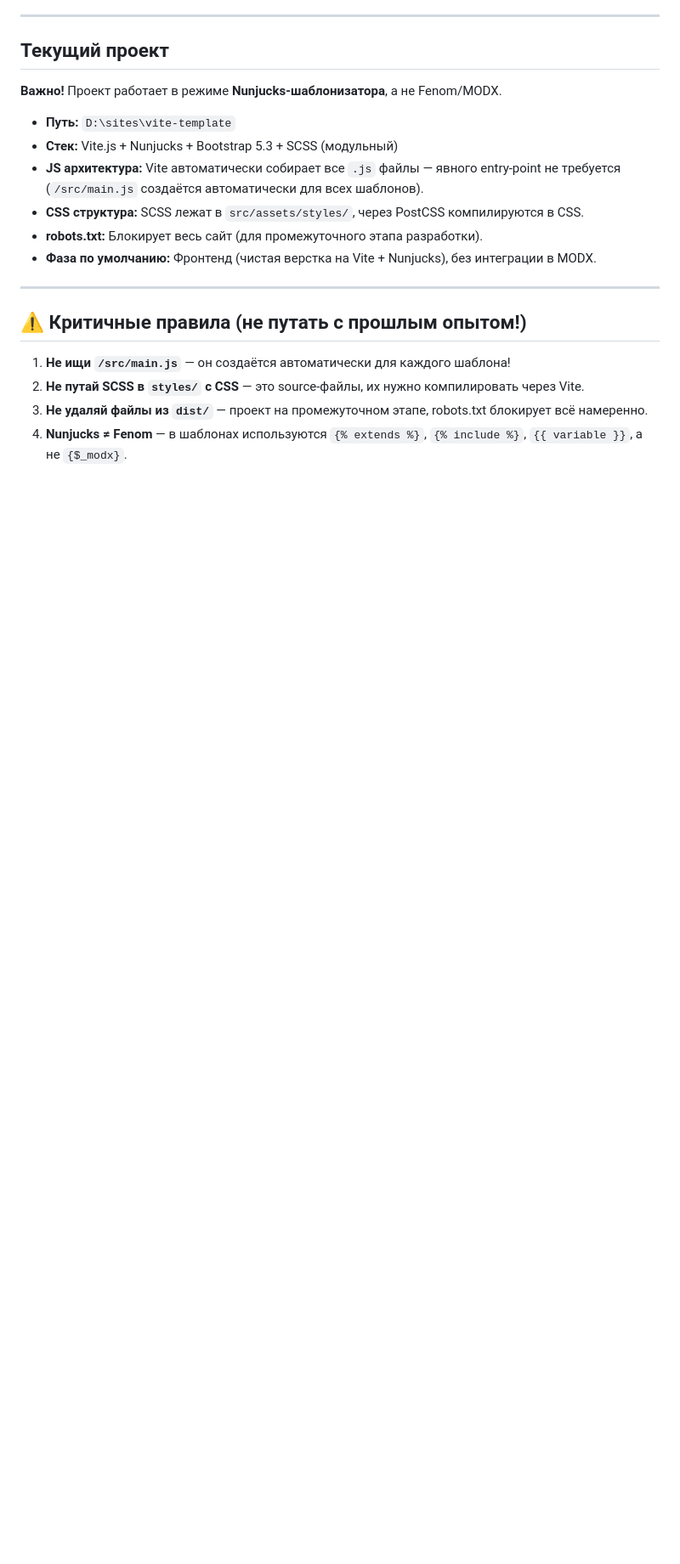
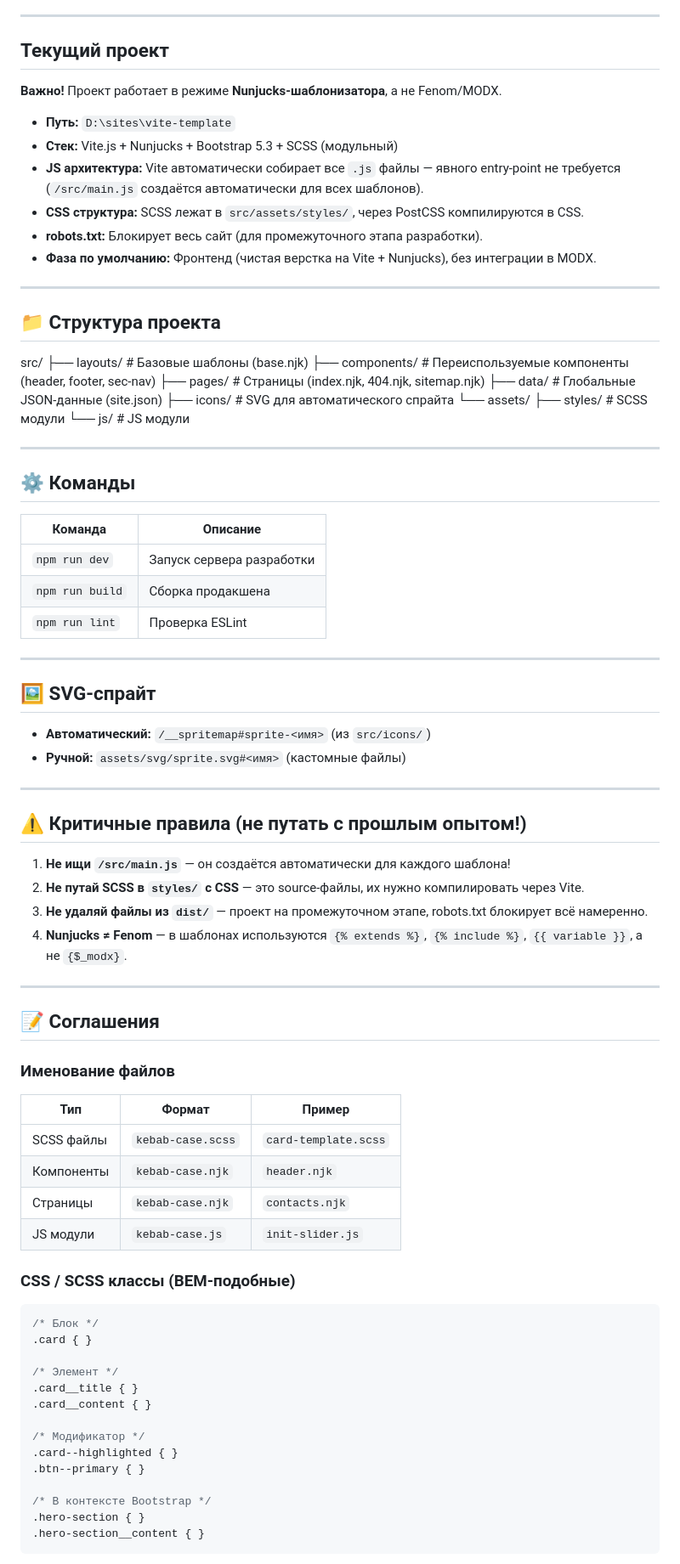
Before and after one commit to FrenkiArt/vite-template, a Markdown page: QWEN.md, the part around one of its changes. Shown at 85% size. Drawn GitHub-style; blank space fills up the shorter version.

Commit message:
docs: дополнить QWEN.md — Mobile First, новая страница, глобальные данные

````diff
--- a/QWEN.md
+++ b/QWEN.md
@@ -119,9 +119,73 @@ $resources = $modx->getCollection('modResource', ['parent' => 1]);
 
 ---
 
+## 📁 Структура проекта
+
+src/
+├── layouts/          # Базовые шаблоны (base.njk)
+├── components/       # Переиспользуемые компоненты (header, footer, sec-nav)
+├── pages/            # Страницы (index.njk, 404.njk, sitemap.njk)
+├── data/             # Глобальные JSON-данные (site.json)
+├── icons/            # SVG для автоматического спрайта
+└── assets/
+    ├── styles/       # SCSS модули
+    └── js/           # JS модули
+
+---
+
+## ⚙️ Команды
+
+| Команда | Описание |
+|---------|----------|
+| `npm run dev` | Запуск сервера разработки |
+| `npm run build` | Сборка продакшена |
+| `npm run lint` | Проверка ESLint |
+
+---
+
+## 🖼️ SVG-спрайт
+
+- **Автоматический:** `/__spritemap#sprite-<имя>` (из `src/icons/`)
+- **Ручной:** `assets/svg/sprite.svg#<имя>` (кастомные файлы)
+
+---
+
 ## ⚠️ Критичные правила (не путать с прошлым опытом!)
 
 1. **Не ищи `/src/main.js`** — он создаётся автоматически для каждого шаблона!
 2. **Не путай SCSS в `styles/` с CSS** — это source-файлы, их нужно компилировать через Vite.
 3. **Не удаляй файлы из `dist/`** — проект на промежуточном этапе, robots.txt блокирует всё намеренно.
 4. **Nunjucks ≠ Fenom** — в шаблонах используются `{% extends %}`, `{% include %}`, `{{ variable }}`, а не `{$_modx}`.
+
+---
+
+## 📝 Соглашения
+
+### Именование файлов
+
+| Тип | Формат | Пример |
+|-----|--------|--------|
+| SCSS файлы | `kebab-case.scss` | `card-template.scss` |
+| Компоненты | `kebab-case.njk` | `header.njk` |
+| Страницы | `kebab-case.njk` | `contacts.njk` |
+| JS модули | `kebab-case.js` | `init-slider.js` |
+
+### CSS / SCSS классы (BEM-подобные)
+
+```scss
+/* Блок */
+.card { }
+
+/* Элемент */
+.card__title { }
+.card__content { }
+
+/* Модификатор */
+.card--highlighted { }
+.btn--primary { }
+
+/* В контексте Bootstrap */
+.hero-section { }
+.hero-section__content { }
+```
+
````
Also changed, not shown: other parts of QWEN.md (+77 -0 lines).
